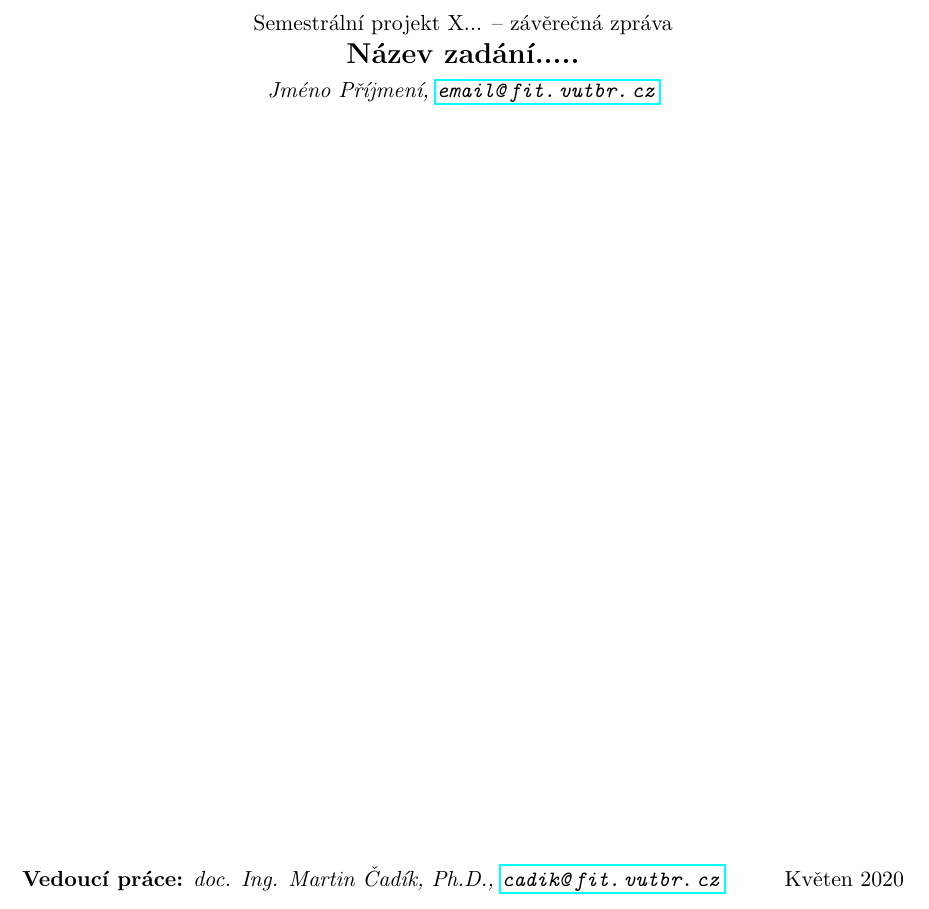
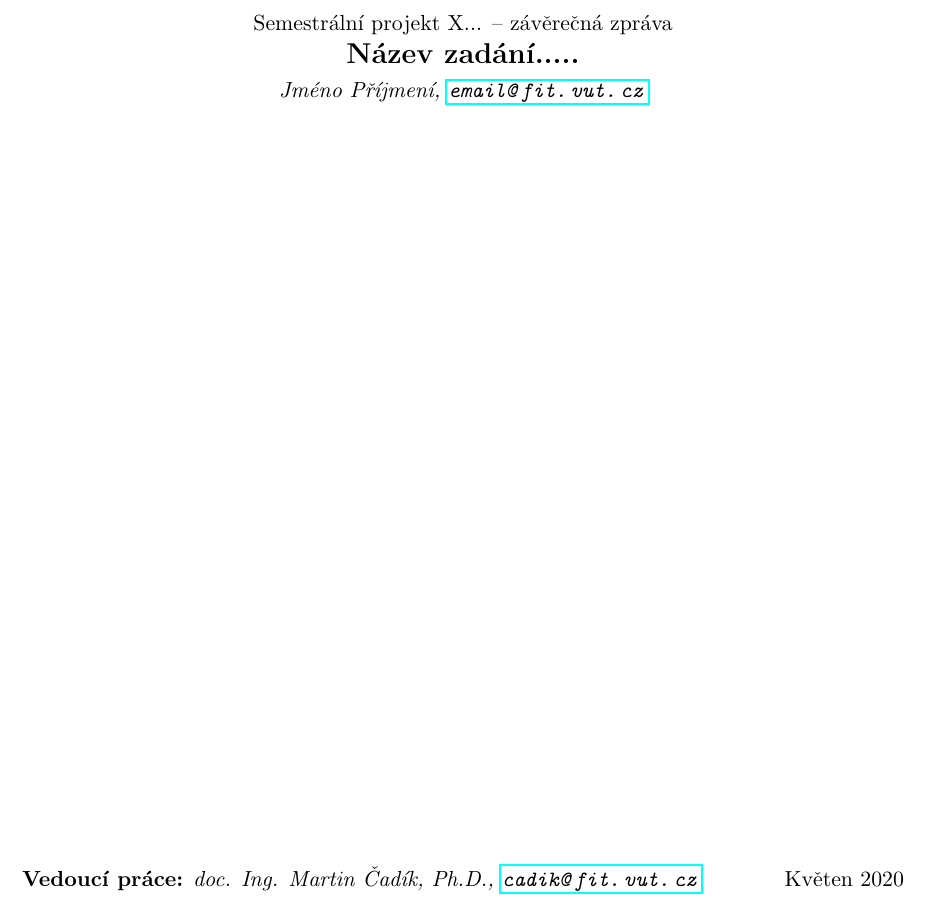
Before and after one commit to cadik/VYF_report, a LaTeX document (report.tex): part of page 1 of 3, cut so that both start at the same text. Compiled offline with pdfLaTeX.

Commit message:
Update report.tex

```diff
--- a/report.tex
+++ b/report.tex
@@ -30,9 +30,9 @@
 \smallskip
 {\Large\bf Název zadání.....}\\
 \smallskip
-{\it Jméno Příjmení, \url{email@fit.vutbr.cz}}\\
+{\it Jméno Příjmení, \url{email@fit.vut.cz}}\\
 \vfill
-{\bf Vedoucí práce:} {\it doc. Ing. Martin Čadík, Ph.D., \url{cadik@fit.vutbr.cz}}
+{\bf Vedoucí práce:} {\it doc. Ing. Martin Čadík, Ph.D., \url{cadik@fit.vut.cz}}
 \hfill {Květen 2020}
 
 
```
